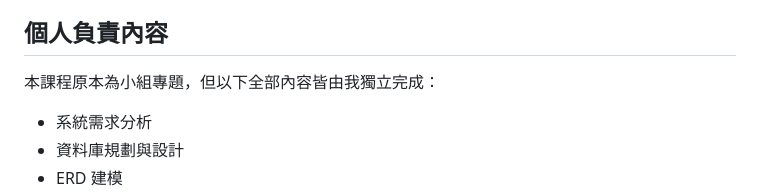
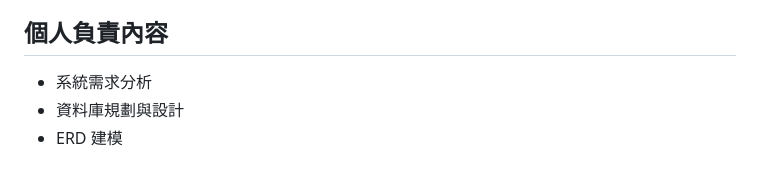
Before and after one commit to jun-0610/StudentScoreManagement, a Markdown page: README.md, the part around the change. GitHub-like rendering; blank space fills up the shorter version.

```diff
--- a/README.md
+++ b/README.md
@@ -132,7 +132,6 @@ ProjectScoreHub 為資料庫管理課程專題。於課程專題中擔任核心
 
 ## 個人負責內容
 
-本課程原本為小組專題，但以下全部內容皆由我獨立完成：
 
 - 系統需求分析
 - 資料庫規劃與設計
```
